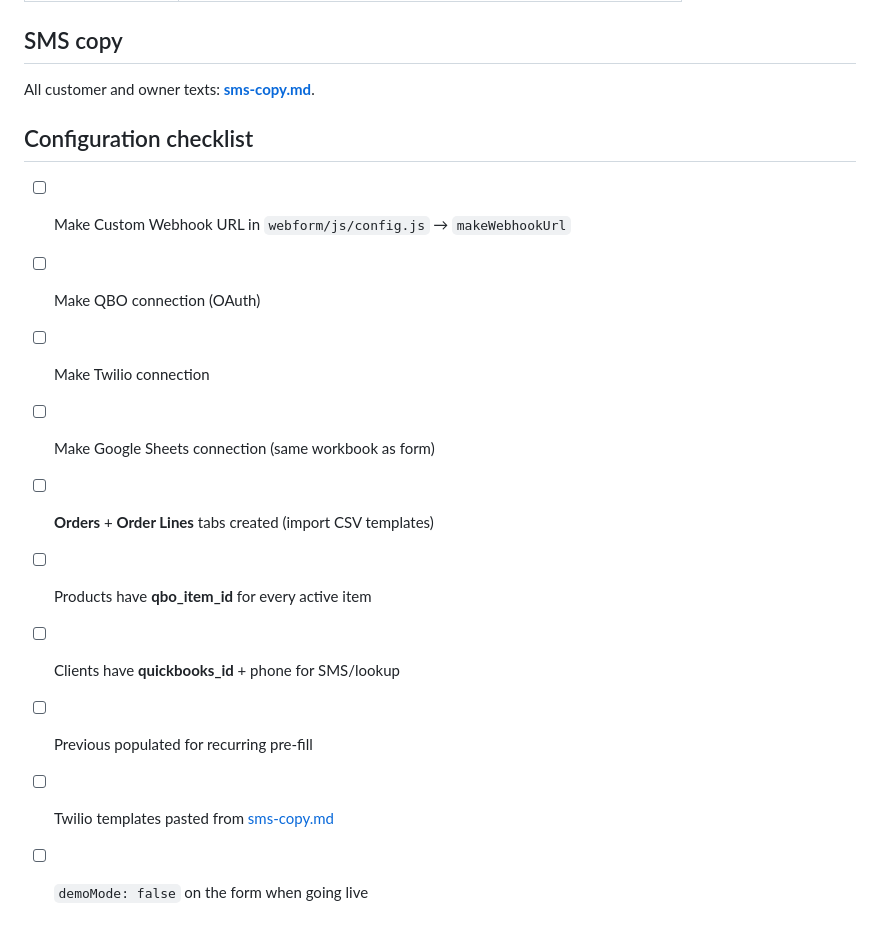
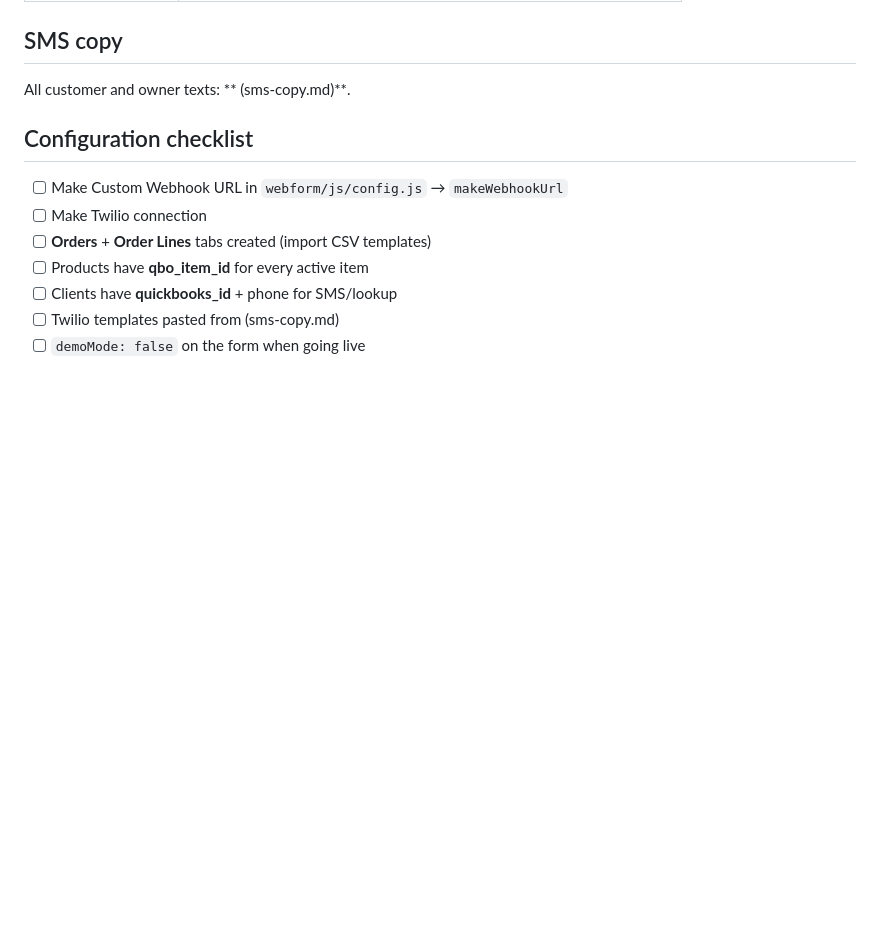
Before and after one commit to willtim75-TMW/disfruta-automation, a Markdown page: docs/automation-workflows.md, the part around one of its changes. GitHub-like rendering; blank space fills up the shorter version.

```diff
--- a/docs/automation-workflows.md
+++ b/docs/automation-workflows.md
@@ -66,17 +79,14 @@ Schemas: [data-schema.md](data-schema.md) · QBO: [integrations/quickbooks/invoi
 
 ## SMS copy
 
-All customer and owner texts: **[sms-copy.md](sms-copy.md)**.
+All customer and owner texts: ** (sms-copy.md)**.
 
 ## Configuration checklist
 
 - [ ] Make Custom Webhook URL in `webform/js/config.js` → `makeWebhookUrl`
-- [ ] Make QBO connection (OAuth)
 - [ ] Make Twilio connection
-- [ ] Make Google Sheets connection (same workbook as form)
 - [ ] **Orders** + **Order Lines** tabs created (import CSV templates)
 - [ ] Products have **qbo_item_id** for every active item
 - [ ] Clients have **quickbooks_id** + phone for SMS/lookup
-- [ ] Previous populated for recurring pre-fill
-- [ ] Twilio templates pasted from [sms-copy.md](sms-copy.md)
+- [ ] Twilio templates pasted from (sms-copy.md)
 - [ ] `demoMode: false` on the form when going live
```
Also changed, not shown: other parts of docs/automation-workflows.md (+18 -5 lines).
